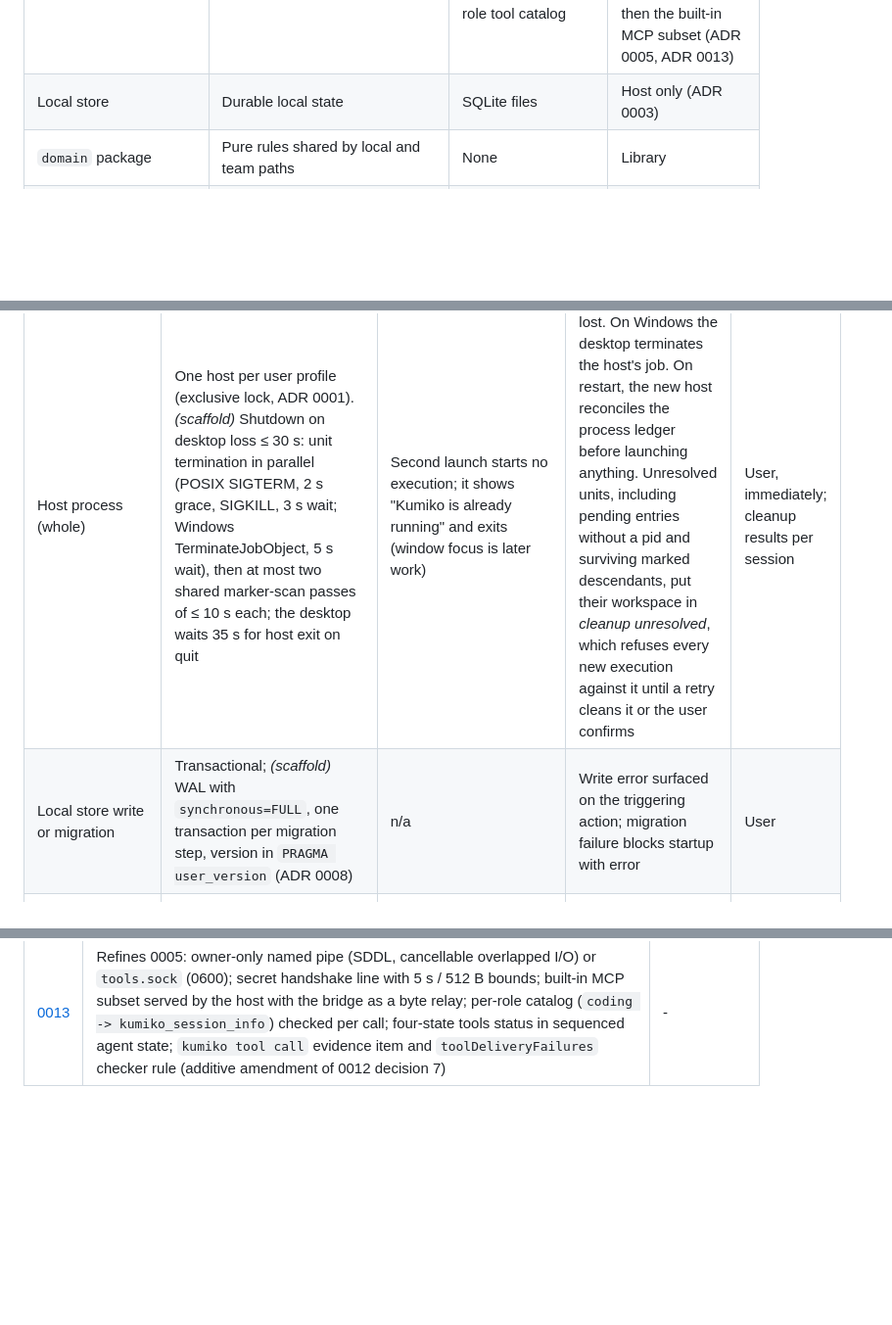
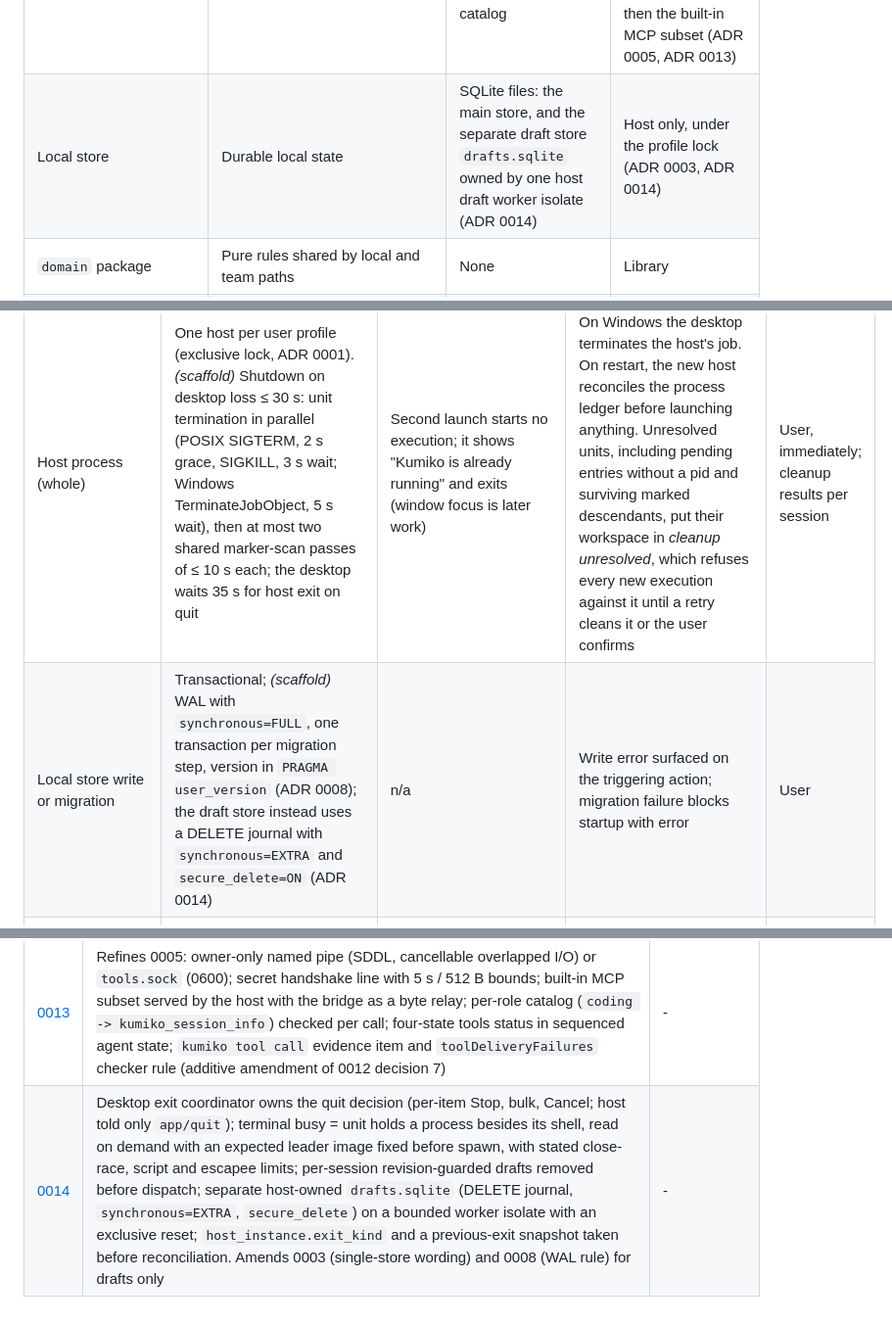
Before and after one commit to sh1ny/kumiko, a Markdown page: openspec/architecture.md, 3 parts joined by grey strips. Shown at 98% size. Rendered like a GitHub page; blank space fills up the shorter version.

```diff
--- a/openspec/architecture.md
+++ b/openspec/architecture.md
@@ -41,7 +41,7 @@ flowchart LR
 | Runtime adapters (in host) | Map each runtime onto the session model, with qualified capabilities | Per-session protocol state | ACP over the agent's stdio; OMP RPC later (ADR 0004) |
 | Agent adapter unit (one per live session) | Run one adapter and its tool descendants in containment; no shared multi-session adapter process | Host `AgentService` / `AgentSession` own the unit, ACP state, permissions, event relay and stderr ring; `UnitManager` owns containment and ledger settlement | ACP v1 over piped stdio; desktop via one per-session event channel plus capability-gated control (ADR 0012) |
 | Tool service and `mcp-bridge` | Expose authorized Kumiko operations to agent sessions | Session-secret map (one grant per live session run), per-run Kumiko tools status inputs, per-role tool catalog | MCP stdio to the runtime; per-user local endpoint to the host: owner-only named pipe or `tools.sock`, secret handshake, then the built-in MCP subset (ADR 0005, ADR 0013) |
-| Local store | Durable local state | SQLite files | Host only (ADR 0003) |
+| Local store | Durable local state | SQLite files: the main store, and the separate draft store `drafts.sqlite` owned by one host draft worker isolate (ADR 0014) | Host only, under the profile lock (ADR 0003, ADR 0014) |
 | `domain` package | Pure rules shared by local and team paths | None | Library |
 | `process_containment` package | `dart:ffi` bindings to OS process APIs: Windows job objects and process creation, POSIX `setsid`/`execve`/`killpg`, process start times, the marker scan, file identity. No native library of its own | None | Library used by the host, and by the desktop for the Windows outer job only |
 | Team server (M4+) | Shared records, membership, identity, integrations | Shared database | Desktop and host over a negotiated API (ADR 0007) |
@@ -104,6 +106,6 @@ Each change that introduces a flow sets its number, tests it and records it here
 | Concurrent sessions and terminals | Configurable host cap: *(scaffold)* 64 units per host, excess refused `unit-cap` | New launch refused with a visible reason | n/a | Launching user |
 | Tool calls per session | Bounded concurrency and argument/result size | Call rejected with error to the agent | Error result; never a fake success | Agent and session activity |
 | Host process (whole) | One host per user profile (exclusive lock, ADR 0001). *(scaffold)* Shutdown on desktop loss ≤ 30 s: unit termination in parallel (POSIX SIGTERM, 2 s grace, SIGKILL, 3 s wait; Windows TerminateJobObject, 5 s wait), then at most two shared marker-scan passes of ≤ 10 s each; the desktop waits 35 s for host exit on quit | Second launch starts no execution; it shows "Kumiko is already running" and exits (window focus is later work) | Desktop shows host lost. On Windows the desktop terminates the host's job. On restart, the new host reconciles the process ledger before launching anything. Unresolved units, including pending entries without a pid and surviving marked descendants, put their workspace in *cleanup unresolved*, which refuses every new execution against it until a retry cleans it or the user confirms | User, immediately; cleanup results per session |
-| Local store write or migration | Transactional; *(scaffold)* WAL with `synchronous=FULL`, one transaction per migration step, version in `PRAGMA user_version` (ADR 0008) | n/a | Write error surfaced on the triggering action; migration failure blocks startup with error | User |
+| Local store write or migration | Transactional; *(scaffold)* WAL with `synchronous=FULL`, one transaction per migration step, version in `PRAGMA user_version` (ADR 0008); the draft store instead uses a DELETE journal with `synchronous=EXTRA` and `secure_delete=ON` (ADR 0014) | n/a | Write error surfaced on the triggering action; migration failure blocks startup with error | User |
 | Layout document (per working set) | *(host-terminals, format 2)* ≤ 256 KiB encoded; ≤ 128 tabs; ≤ 16 panes per tab; ≤ 128 panes; pane `state` ≤ 4 KiB; `item` ≤ 4 KiB; ids and kinds ≤ 64 B; split ratio 0.1-0.9 (ADR 0009, ADR 0011) | Split, new tab or move into split refused with the limit shown; an oversized or invalid document is refused `layout-invalid` | Save refused or failed: *Layout not saved* with the reason and Retry; invalid stored document: empty layout with a restore notice | User, immediately |
 | Layout saves (desktop to host) | *(workbench)* 500 ms debounce, maximum dirty age 2 s, one save in flight plus one coalesced snapshot, at most 2 saves unanswered (timed-out ones included), 10 s save deadline, quit flush ≤ 2 s; revision-guarded (`stale-revision`) | Newer snapshot replaces the pending one | A kill loses at most the last 2 s plus one round-trip while saves succeed; failing or stalled saves show *Layout not saved* | User |
@@ -142,3 +148,4 @@ Lists accepted ADRs, plus proposed ones marked as such.
 | [0011](../docs/adr/0011-workbench-tabs-contain-panes.md) | Tabs contain panes: layout format 2 (tabs of split trees of panes, open set of view kinds, focus by tree and strip order); store v4 discards format 1 layouts by user decision; amends 0009 decisions 2 and 3 | - |
 | [0012](../docs/adr/0012-agent-session-transport-and-qualification.md) | *(accepted 2026-11-01; qualification provisional)* One contained adapter process per agent session; transcript data separate from sequenced control state; `Capability.agent` runtime/agent contract; argv profiles without a bundled adapter; exact-version and advertised capabilities backed by per-OS evidence checked in CI. Claude agent ACP 0.99.1 load/resume is ACCEPTED from Windows evidence; Linux/macOS user observations must pass for M1 QUALIFIED | - |
 | [0013](../docs/adr/0013-kumiko-tool-endpoint-bridge-and-catalog.md) | Refines 0005: owner-only named pipe (SDDL, cancellable overlapped I/O) or `tools.sock` (0600); secret handshake line with 5 s / 512 B bounds; built-in MCP subset served by the host with the bridge as a byte relay; per-role catalog (`coding -> kumiko_session_info`) checked per call; four-state tools status in sequenced agent state; `kumiko tool call` evidence item and `toolDeliveryFailures` checker rule (additive amendment of 0012 decision 7) | - |
+| [0014](../docs/adr/0014-app-exit-decisions-terminal-activity-and-local-drafts.md) | Desktop exit coordinator owns the quit decision (per-item Stop, bulk, Cancel; host told only `app/quit`); terminal busy = unit holds a process besides its shell, read on demand with an expected leader image fixed before spawn, with stated close-race, script and escapee limits; per-session revision-guarded drafts removed before dispatch; separate host-owned `drafts.sqlite` (DELETE journal, `synchronous=EXTRA`, `secure_delete`) on a bounded worker isolate with an exclusive reset; `host_instance.exit_kind` and a previous-exit snapshot taken before reconciliation. Amends 0003 (single-store wording) and 0008 (WAL rule) for drafts only | - |
```
Also changed, not shown: other parts of openspec/architecture.md (+7 -1 lines), docs/adr/0014-app-exit-decisions-terminal-activity-and-local-drafts.md (added, +103 -0 lines), 1 other file.
